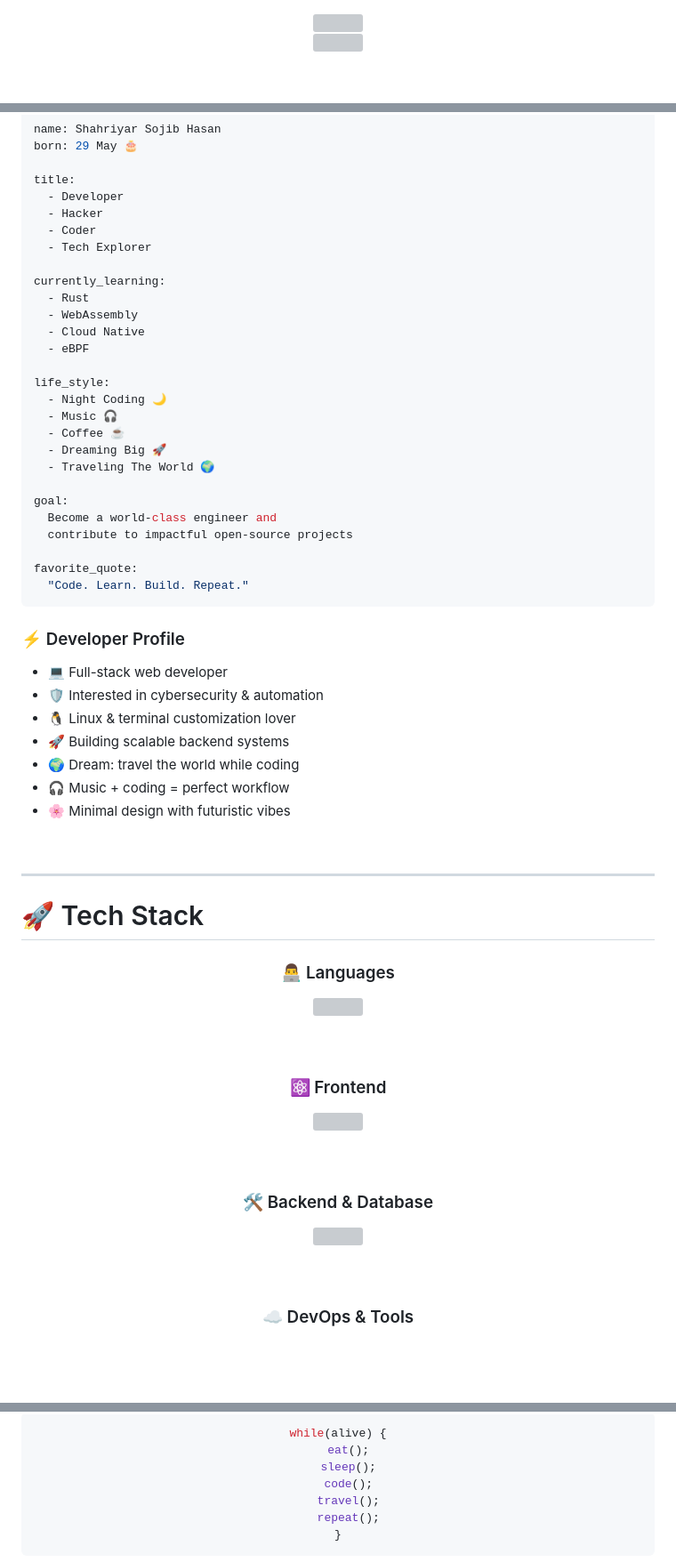
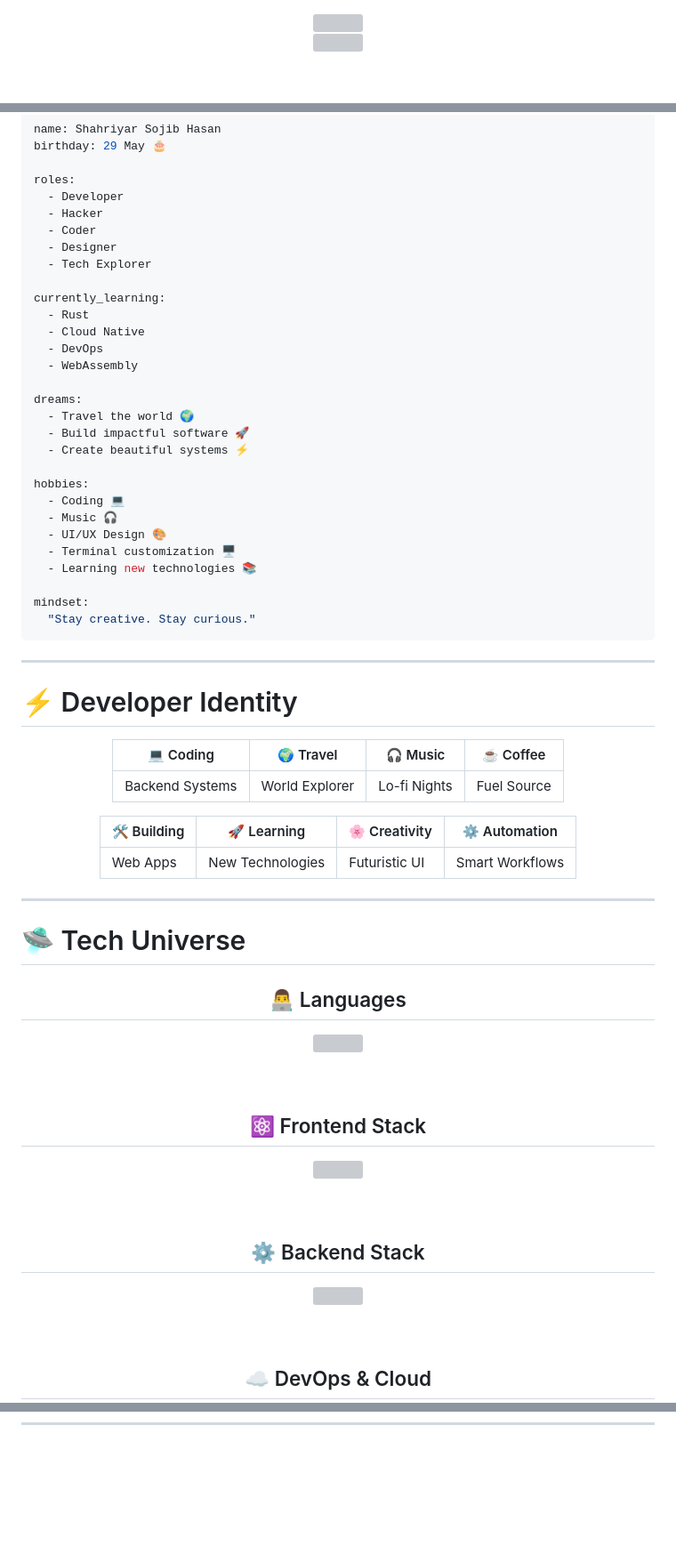
Before and after one commit to shahriyarsojibhasan/shahriyarsojibhasan.github.io, a Markdown page: README.md, 3 parts joined by grey strips. Shown at 89% size. GitHub-like rendering; blank space fills up the shorter version; grey boxes are pictures that could not be loaded.

````diff
--- a/README.md
+++ b/README.md
@@ -1,8 +1,6 @@
-<!-- =========================================================
-🌸 NEXT GEN DEVELOPER README
-Made For : Shahriyar Sojib Hasan
-Fully Optimized • No Broken Icons • GitHub Safe
-========================================================= -->
+<!-- ========================================================= -->
+<!-- 🌸 FUTURISTIC CYBER README • NO API ERROR VERSION 🌸 -->
+<!-- ========================================================= -->
 
 <div align="center">
 
@@ -30,53 +34,58 @@ Fully Optimized • No Broken Icons • GitHub Safe
 
 ```yaml
 name: Shahriyar Sojib Hasan
-born: 29 May 🎂
+birthday: 29 May 🎂
 
-title:
+roles:
   - Developer
   - Hacker
   - Coder
+  - Designer
   - Tech Explorer
 
 currently_learning:
   - Rust
+  - Cloud Native
+  - DevOps
   - WebAssembly
-  - Cloud Native
-  - eBPF
 
-life_style:
-  - Night Coding 🌙
+dreams:
+  - Travel the world 🌍
+  - Build impactful software 🚀
+  - Create beautiful systems ⚡
+
+hobbies:
+  - Coding 💻
   - Music 🎧
-  - Coffee ☕
-  - Dreaming Big 🚀
-  - Traveling The World 🌍
+  - UI/UX Design 🎨
+  - Terminal customization 🖥️
+  - Learning new technologies 📚
 
-goal:
-  Become a world-class engineer and
-  contribute to impactful open-source projects
-
-favorite_quote:
-  "Code. Learn. Build. Repeat."
+mindset:
+  "Stay creative. Stay curious."
 ```
-
-### ⚡ Developer Profile
-
-- 💻 Full-stack web developer
-- 🛡️ Interested in cybersecurity & automation
-- 🐧 Linux & terminal customization lover
-- 🚀 Building scalable backend systems
-- 🌍 Dream: travel the world while coding
-- 🎧 Music + coding = perfect workflow
-- 🌸 Minimal design with futuristic vibes
-
-<br clear="right"/>
 
 ---
 
-# 🚀 Tech Stack
+# ⚡ Developer Identity
 
 <div align="center">
 
-### 👨‍💻 Languages
+| 💻 Coding | 🌍 Travel | 🎧 Music | ☕ Coffee |
+|---|---|---|---|
+| Backend Systems | World Explorer | Lo-fi Nights | Fuel Source |
 
-<img src="https://skillicons.dev/icons?i=js,ts,python,rust,cpp,c,bash,go"/>
+| 🛠️ Building | 🚀 Learning | 🌸 Creativity | ⚙️ Automation |
+|---|---|---|---|
+| Web Apps | New Technologies | Futuristic UI | Smart Workflows |
+
+</div>
+
+---
+
+# 🛸 Tech Universe
+
+<div align="center">
+
+## 👨‍💻 Languages
+
@@ -83,11 +93,11 @@ favorite_quote:
 
 <br/><br/>
 
-### ⚛️ Frontend
+## ⚛️ Frontend Stack
 
 <img src="https://skillicons.dev/icons?i=react,nextjs,redux,tailwind,vite,html,css"/>
 
 <br/><br/>
 
-### 🛠 Backend & Database
+## ⚙️ Backend Stack
 
@@ -95,5 +105,5 @@ favorite_quote:
 
 <br/><br/>
 
-### ☁️ DevOps & Tools
+## ☁️ DevOps & Cloud
 
@@ -156,14 +161,0 @@ favorite_quote:
-<div align="center">
-
-```bash
-while(alive) {
-   eat();
-   sleep();
-   code();
-   travel();
-   repeat();
-}
-```
-
-</div>
-
````
Also changed, not shown: other parts of README.md (+90 -67 lines).
